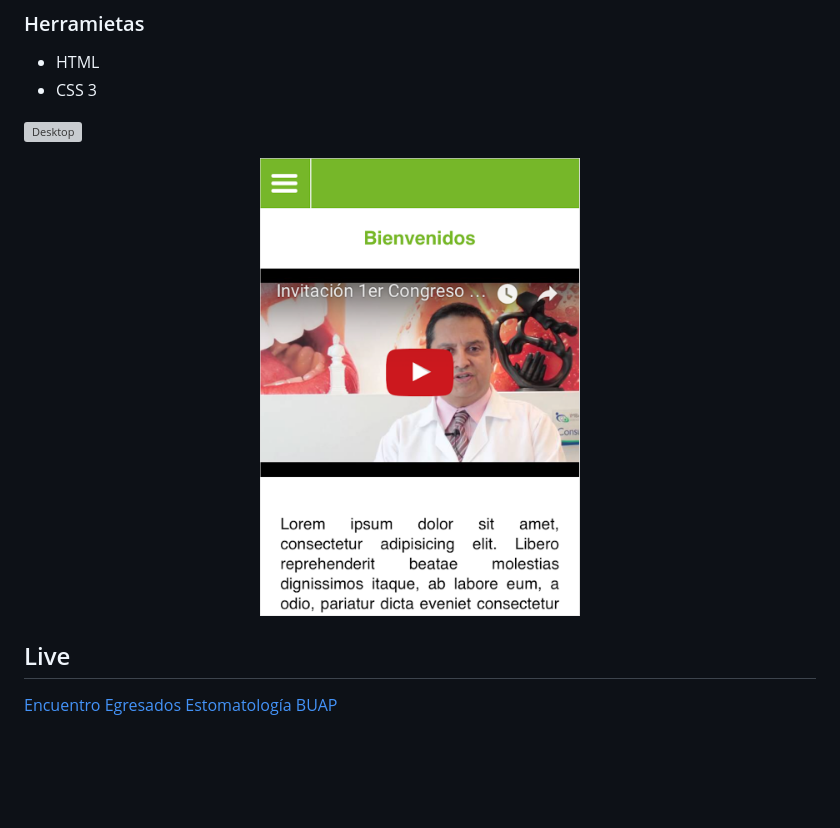
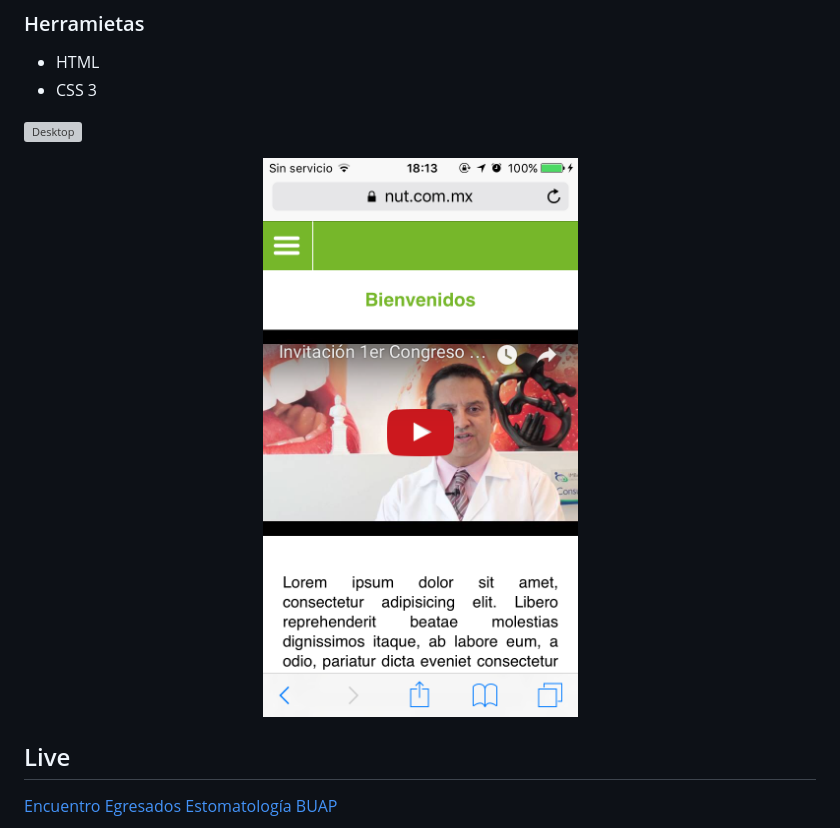
Before and after one commit to ginppian/PaginaEgresados, a Markdown page: README.md, the part around the change. Rendered like a GitHub page; pictures changed too: mov2.png (deleted), mov3.PNG (added); blank space fills up the shorter version; grey boxes are pictures that could not be loaded.

```diff
--- a/README.md
+++ b/README.md
@@ -13,7 +13,7 @@ La principal característica de esta página web es que es incrusta un video de
 
 ![Desktop](https://raw.githubusercontent.com/ginppian/PaginaEgresados/master/web2.png)
 <p align="center">
-  <img src="https://github.com/ginppian/PaginaEgresados/blob/master/mov2.png" width="320" height="568" />
+  <img src="https://github.com/ginppian/PaginaEgresados/blob/master/mov3.PNG" width="320" height="568" />
 </p>
 
 ## Live
```
